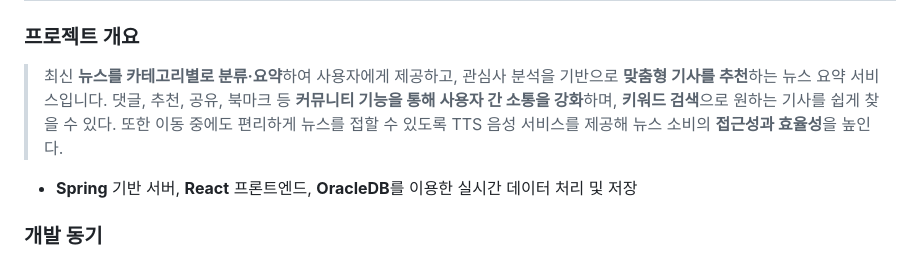
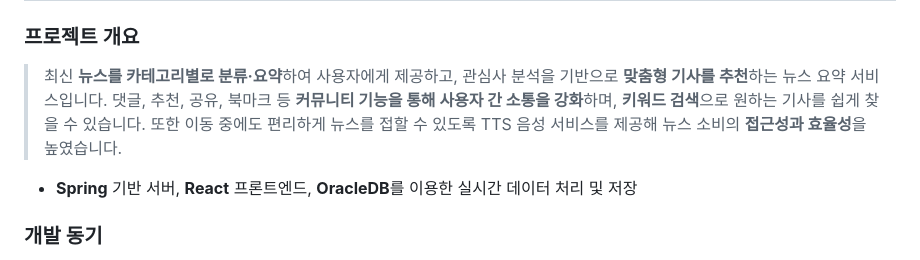
Before and after one commit to 0-0Jay/ShortNews_Project, a Markdown page: README.md, the part around the change. Rendered like a GitHub page.

Commit message:
Revise README for project overview and motivation
Updated project overview and development motivation sections for clarity and consistency.

```diff
--- a/README.md
+++ b/README.md
@@ -21,8 +21,8 @@
 
 ###  프로젝트 개요
 > 최신 **뉴스를 카테고리별로 분류·요약**하여 사용자에게 제공하고, 관심사 분석을 기반으로 **맞춤형 기사를 추천**하는 뉴스 요약 서비스입니다.
-> 댓글, 추천, 공유, 북마크 등 **커뮤니티 기능을 통해 사용자 간 소통을 강화**하며, **키워드 검색**으로 원하는 기사를 쉽게 찾을 수 있다.
-> 또한 이동 중에도 편리하게 뉴스를 접할 수 있도록 TTS 음성 서비스를 제공해 뉴스 소비의 **접근성과 효율성**을 높인다.
+> 댓글, 추천, 공유, 북마크 등 **커뮤니티 기능을 통해 사용자 간 소통을 강화**하며, **키워드 검색**으로 원하는 기사를 쉽게 찾을 수 있습니다.
+> 또한 이동 중에도 편리하게 뉴스를 접할 수 있도록 TTS 음성 서비스를 제공해 뉴스 소비의 **접근성과 효율성**을 높였습니다.
 
 - **Spring** 기반 서버, **React** 프론트엔드, **OracleDB**를 이용한 실시간 데이터 처리 및 저장
 
```
